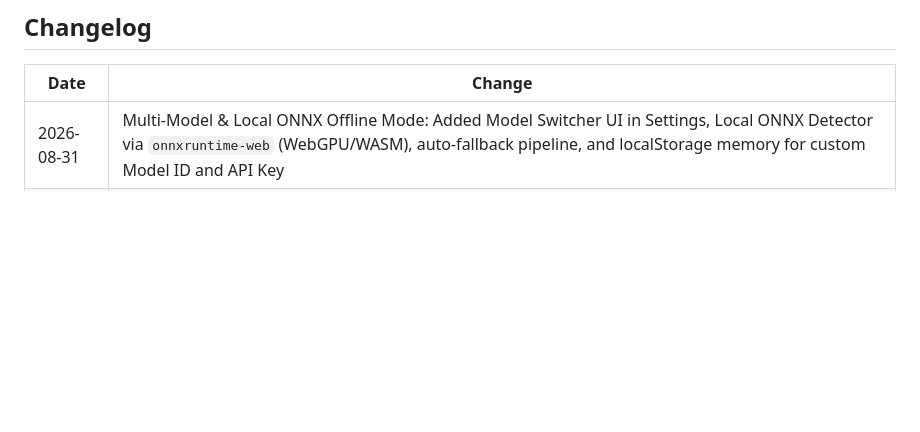
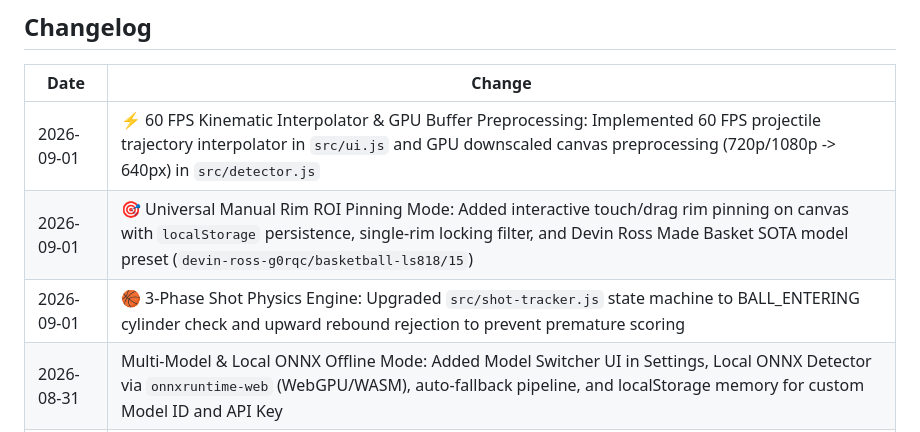
Before and after one commit to dechatorn-L/Hoop, a Markdown page: docs/TASK.md, the part around the change. GitHub-like rendering; blank space fills up the shorter version.

Commit message:
docs: update OPTIMIZATION_SPEED.md and TASK.md with Phase D completion, GPU buffer downscaling, and mobile benchmarks

```diff
--- a/docs/TASK.md
+++ b/docs/TASK.md
@@ -146,6 +146,9 @@
 
 | Date | Change |
 |------|--------|
+| 2026-09-01 | ⚡ 60 FPS Kinematic Interpolator & GPU Buffer Preprocessing: Implemented 60 FPS projectile trajectory interpolator in `src/ui.js` and GPU downscaled canvas preprocessing (720p/1080p -> 640px) in `src/detector.js` |
+| 2026-09-01 | 🎯 Universal Manual Rim ROI Pinning Mode: Added interactive touch/drag rim pinning on canvas with `localStorage` persistence, single-rim locking filter, and Devin Ross Made Basket SOTA model preset (`devin-ross-g0rqc/basketball-ls818/15`) |
+| 2026-09-01 | 🏀 3-Phase Shot Physics Engine: Upgraded `src/shot-tracker.js` state machine to BALL_ENTERING cylinder check and upward rebound rejection to prevent premature scoring |
 | 2026-08-31 | Multi-Model & Local ONNX Offline Mode: Added Model Switcher UI in Settings, Local ONNX Detector via `onnxruntime-web` (WebGPU/WASM), auto-fallback pipeline, and localStorage memory for custom Model ID and API Key |
 | 2026-08-31 | Task 9 Done: Testing & Polish in browser (Model loading, settings drawer, audio selection, volume drag, score reset, error handling verified) |
 | 2026-08-31 | Task 8 Done: Main App Integration in src/main.js (Mediator pattern, requestAnimationFrame frame loop, score event pipeline, UI bindings) |
```
Also changed, not shown: docs/OPTIMIZATION_SPEED.md (+63 -80 lines).
